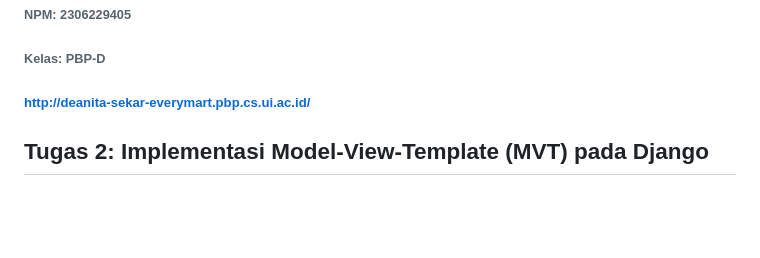
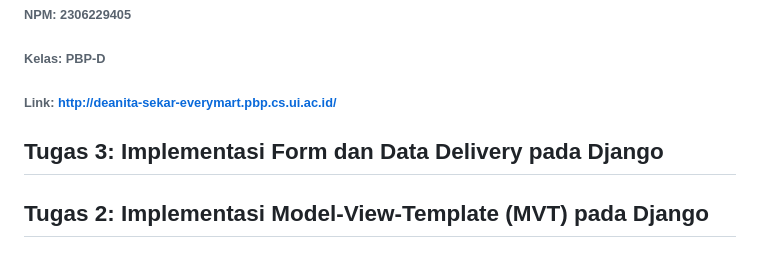
Before and after one commit to deanitasekar/every-mart, a Markdown page: README.md, the part around the change. Drawn GitHub-style; blank space fills up the shorter version.

```diff
--- a/README.md
+++ b/README.md
@@ -3,7 +3,9 @@
 ###### Nama: Deanita Sekar Kinasih
 ###### NPM: 2306229405
 ###### Kelas: PBP-D
-##### http://deanita-sekar-everymart.pbp.cs.ui.ac.id/
+###### Link: http://deanita-sekar-everymart.pbp.cs.ui.ac.id/
+
+## Tugas 3: Implementasi Form dan Data Delivery pada Django
 
 ## Tugas 2: Implementasi Model-View-Template (MVT) pada Django
 ### Jelaskan bagaimana cara kamu mengimplementasikan checklist di atas secara step-by-step!
```
